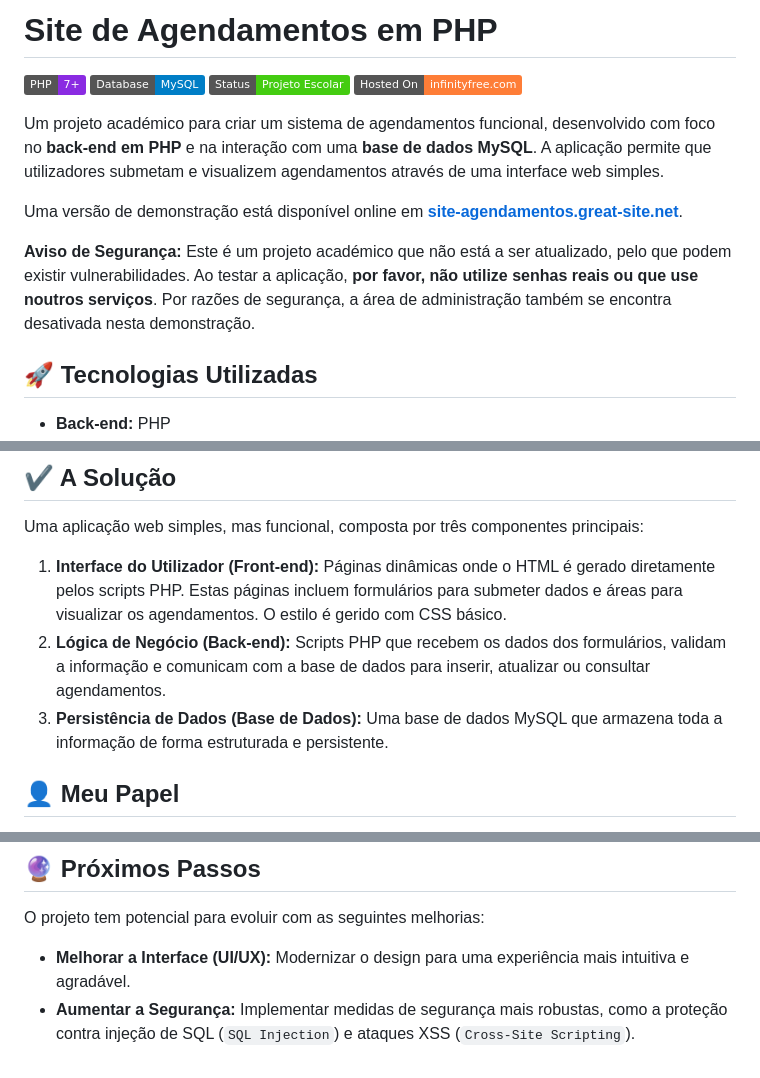
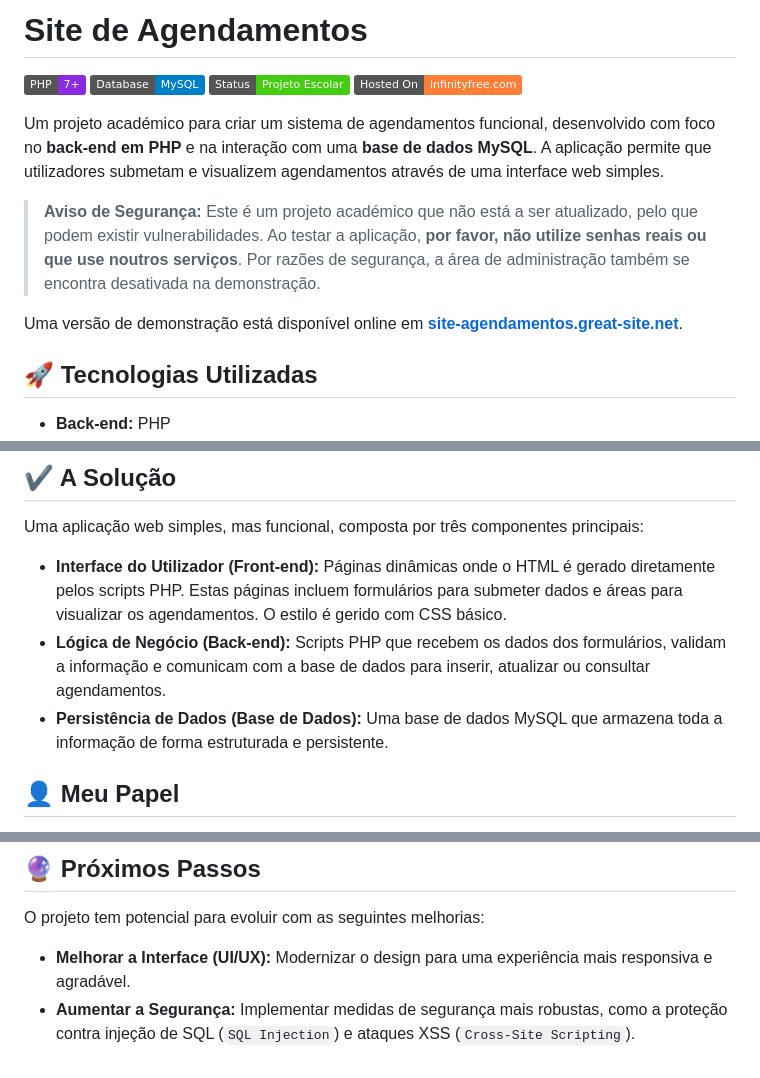
Before and after one commit to Tiago-Daniel-Guerreiro/Site-Agendamentos, a Markdown page: README.md, 3 parts joined by grey strips. GitHub-like rendering; badges without logos.

```diff
--- a/README.md
+++ b/README.md
@@ -1,4 +1,4 @@
-# Site de Agendamentos em PHP
+# Site de Agendamentos
 ![Language](https://img.shields.io/badge/PHP-7%2B-blueviolet.svg)
 ![Database](https://img.shields.io/badge/Database-MySQL-blue.svg)
 ![Status](https://img.shields.io/badge/Status-Projeto%20Escolar-brightgreen)
@@ -6,9 +6,9 @@
 
 Um projeto académico para criar um sistema de agendamentos funcional, desenvolvido com foco no **back-end em PHP** e na interação com uma **base de dados MySQL**. A aplicação permite que utilizadores submetam e visualizem agendamentos através de uma interface web simples.
 
+> **Aviso de Segurança:** Este é um projeto académico que não está a ser atualizado, pelo que podem existir vulnerabilidades. Ao testar a aplicação, **por favor, não utilize senhas reais ou que use noutros serviços**. Por razões de segurança, a área de administração também se encontra desativada na demonstração.
+
 Uma versão de demonstração está disponível online em **[site-agendamentos.great-site.net](http://site-agendamentos.great-site.net)**.
-
-**Aviso de Segurança:** Este é um projeto académico que não está a ser atualizado, pelo que podem existir vulnerabilidades. Ao testar a aplicação, **por favor, não utilize senhas reais ou que use noutros serviços**. Por razões de segurança, a área de administração também se encontra desativada nesta demonstração.
 
 ## 🚀 Tecnologias Utilizadas
 - **Back-end:** PHP
@@ -29,9 +29,9 @@ A gestão manual de agendamentos (por telefone, papel ou email) é ineficiente e
 
 ## ✔️ A Solução
 Uma aplicação web simples, mas funcional, composta por três componentes principais:
-1.  **Interface do Utilizador (Front-end):** Páginas dinâmicas onde o HTML é gerado diretamente pelos scripts PHP. Estas páginas incluem formulários para submeter dados e áreas para visualizar os agendamentos. O estilo é gerido com CSS básico.
-2.  **Lógica de Negócio (Back-end):** Scripts PHP que recebem os dados dos formulários, validam a informação e comunicam com a base de dados para inserir, atualizar ou consultar agendamentos.
-3.  **Persistência de Dados (Base de Dados):** Uma base de dados MySQL que armazena toda a informação de forma estruturada e persistente.
+-  **Interface do Utilizador (Front-end):** Páginas dinâmicas onde o HTML é gerado diretamente pelos scripts PHP. Estas páginas incluem formulários para submeter dados e áreas para visualizar os agendamentos. O estilo é gerido com CSS básico.
+-  **Lógica de Negócio (Back-end):** Scripts PHP que recebem os dados dos formulários, validam a informação e comunicam com a base de dados para inserir, atualizar ou consultar agendamentos.
+-  **Persistência de Dados (Base de Dados):** Uma base de dados MySQL que armazena toda a informação de forma estruturada e persistente.
 
 ## 👤 Meu Papel
 Este projeto foi desenvolvido em colaboração, com uma forte divisão de especialidades. O meu papel focou-se principalmente no design da arquitetura e na implementação da lógica PHP:
@@ -52,5 +52,5 @@ Embora tenha participado em várias fases, o meu colega teve um papel central na
 
 ## 🔮 Próximos Passos
 O projeto tem potencial para evoluir com as seguintes melhorias:
-- **Melhorar a Interface (UI/UX):** Modernizar o design para uma experiência mais intuitiva e agradável.
+- **Melhorar a Interface (UI/UX):** Modernizar o design para uma experiência mais responsiva e agradável.
 - **Aumentar a Segurança:** Implementar medidas de segurança mais robustas, como a proteção contra injeção de SQL (`SQL Injection`) e ataques XSS (`Cross-Site Scripting`).
```
